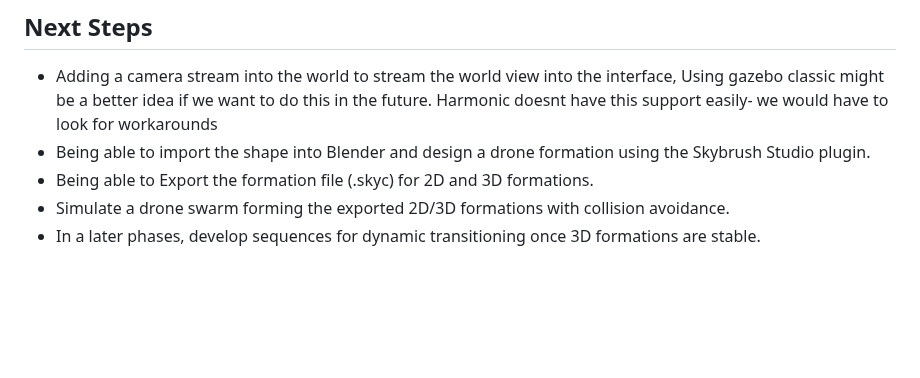
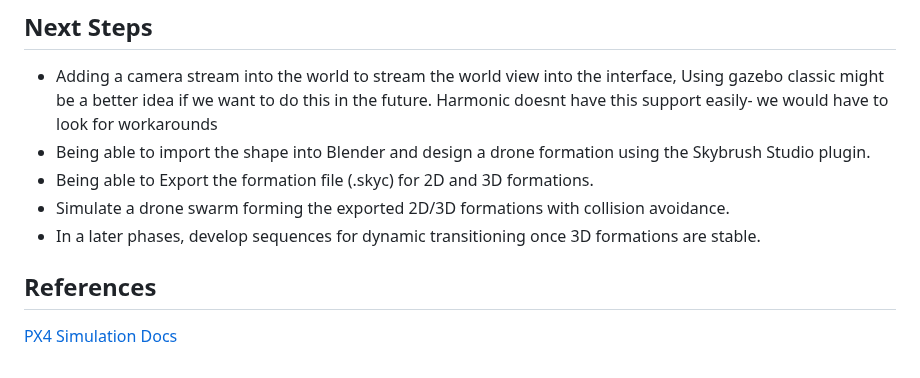
Before and after one commit to ManoharGolleru/spring2025, a Markdown page: Class Project/README.md, the part around the change. GitHub-like rendering; blank space fills up the shorter version.

```diff
--- a/Class Project/README.md
+++ b/Class Project/README.md
@@ -481,3 +481,7 @@ Due to hardware limitations, I was not able to test more complex shapes but the
 - Being able to Export the formation file (.skyc) for 2D and 3D formations.
 - Simulate a drone swarm forming the exported 2D/3D formations with collision avoidance.
 - In a later phases, develop sequences for dynamic transitioning once 3D formations are stable.
+
+## References
+
+[PX4 Simulation Docs](https://docs.px4.io/main/en/simulation/)
```
